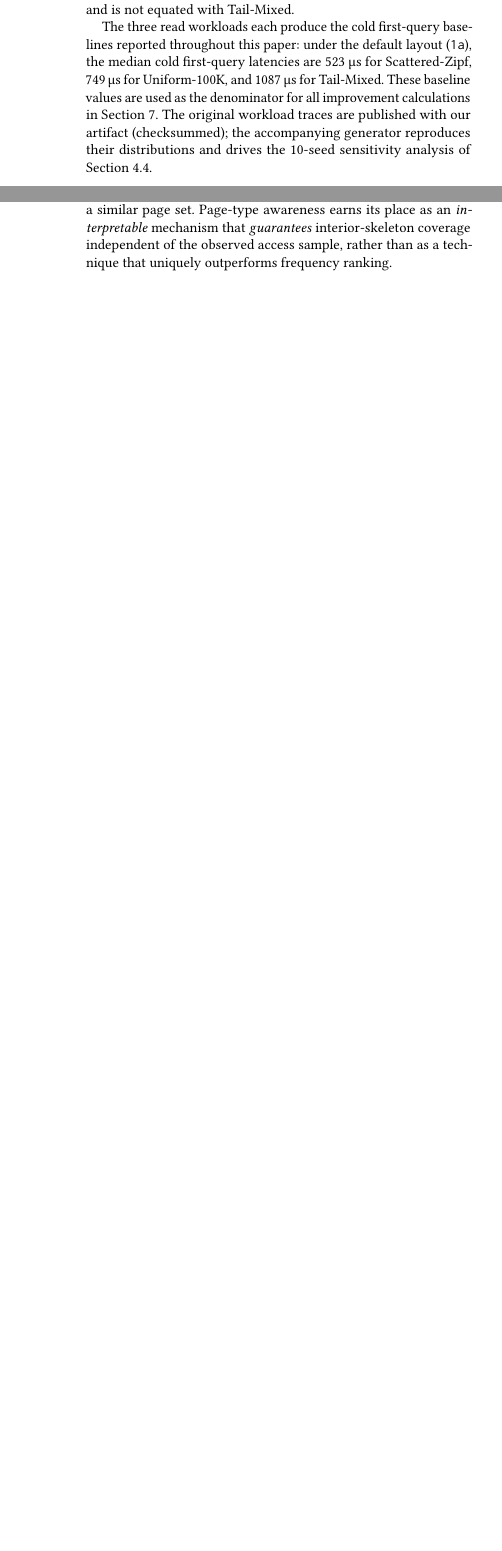
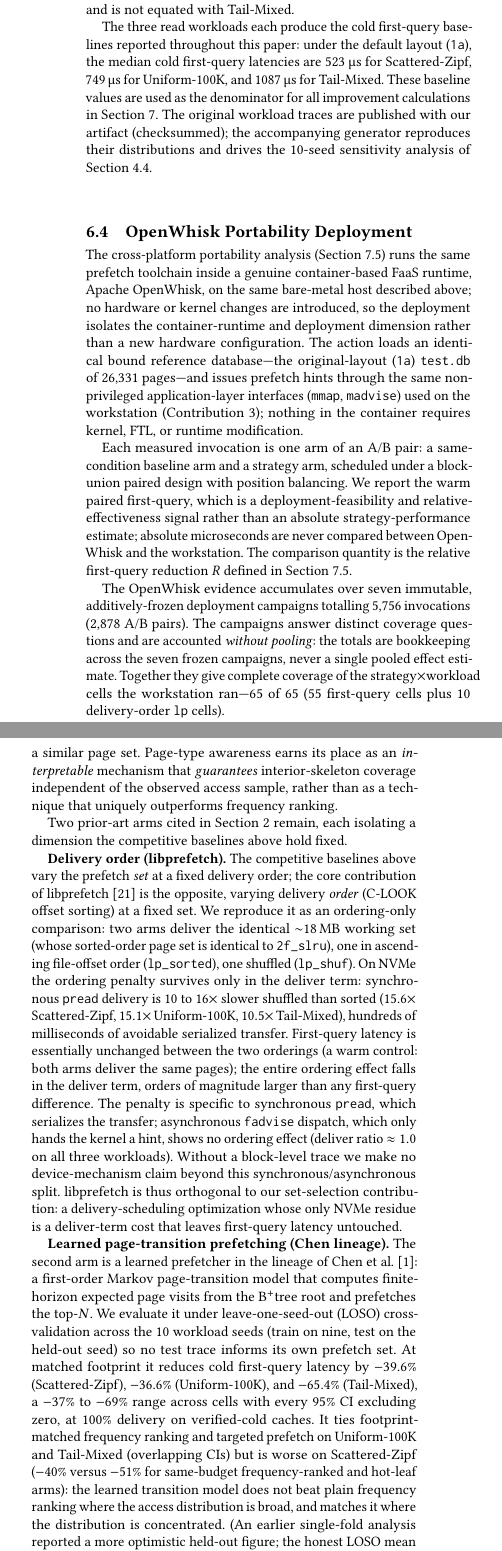
Before and after one commit to SJieNg123/sqlite-research-paper, a LaTeX paper (main.tex): two parts of the columns of pages 13 and 18 of 23 before the commit and two parts of the columns of pages 13 and 18 of 24 after it, joined at a grey line, cut so that both start at the same text, the shorter picture padded with empty space. Compiled offline with pdfLaTeX.

Commit message:
Integrate OpenWhisk portability evidence: strengthen abstract, add setup §4.4, extend competitive baselines §5.4
A2 (§1 contributions, line 127): strengthen the cross-platform portability
clause — "41 of 41 strongly-effective first-query cells remain effective across
all 65 covered cells, per-cell ranks Spearman rho 0.76-0.81". Keeps the "six
robustness axes" framing (portability is a separate clause, not a 7th axis, per
the committed §5.5 M2 decision).

A3 (§4.4 new, sec:setup-openwhisk): OpenWhisk Portability Deployment setup —
original-layout test.db (26,331 pages), non-privileged mmap/madvise; A/B
block-union design with position balancing and warm paired first-query framing;
5,756 invocations / 2,878 pairs across seven immutable additively-frozen
campaigns WITHOUT pooling; 65/65 = 55 first-query + 10 delivery-order lp cells.

A5 (§5.4 sec:eval-attribution): extend the competitive-baseline discussion to
the two cited-but-unevaluated prior-art arms. libprefetch (VanDeBogart2009):
delivery-order effect survives on NVMe only in the deliver term (sync pread
10-16x slower shuffled vs sorted: 15.6/15.1/10.5x; async fadvise ~1.0x, no
effect; first-query a warm control, unchanged). Learned page-transition
prefetcher (Chen2021 lineage): LOSO 10-fold, -37% to -69% cold fq (all CIs
exclude 0); ties frequency ranking on Uniform-100K/Tail-Mixed, worse on
Scattered-Zipf (-40% vs -51%) — does not beat plain frequency ranking.

All numbers audited to raw results (results/learned_10fold/FINDINGS.md,
results/baselines_v2/lp/summary.csv + raw.csv). No absolute-µs cross-platform
claims; OpenWhisk framed as relative-effectiveness, never pooled.

Co-Authored-By: Claude Opus 4.8 <noreply@anthropic.com>

```diff
--- a/main.tex
+++ b/main.tex
@@ -447,6 +447,35 @@ Three auxiliary robustness workloads support specific controls, all on the origi
 
 The three read workloads each produce the cold first-query baselines reported throughout this paper: under the default layout (\texttt{1a}), the median cold first-query latencies are 523~\textmu s for Scattered-Zipf, 749~\textmu s for Uniform-100K, and 1087~\textmu s for Tail-Mixed. These baseline values are used as the denominator for all improvement calculations in Section~\ref{sec:evaluation}. The original workload traces are published with our artifact (checksummed); the accompanying generator reproduces their distributions and drives the 10-seed sensitivity analysis of Section~\ref{sec:stats}.
 
+\subsection{OpenWhisk Portability Deployment}\label{sec:setup-openwhisk}
+
+The cross-platform portability analysis (Section~\ref{sec:eval-portability})
+runs the same prefetch toolchain inside a genuine container-based FaaS runtime,
+Apache OpenWhisk, on the same bare-metal host described above; no hardware or
+kernel changes are introduced, so the deployment isolates the container-runtime
+and deployment dimension rather than a new hardware configuration. The action
+loads an identical bound reference database---the original-layout (\texttt{1a})
+\texttt{test.db} of 26{,}331 pages---and issues prefetch hints through the same
+non-privileged application-layer interfaces (\texttt{mmap}, \texttt{madvise})
+used on the workstation (Contribution~3); nothing in the container requires
+kernel, FTL, or runtime modification.
+
+Each measured invocation is one arm of an A/B pair: a same-condition baseline
+arm and a strategy arm, scheduled under a block-union paired design with
+position balancing. We report the warm paired first-query, which is a
+deployment-feasibility and relative-effectiveness signal rather than an absolute
+strategy-performance estimate; absolute microseconds are never compared between
+OpenWhisk and the workstation. The comparison quantity is the relative
+first-query reduction $R$ defined in Section~\ref{sec:eval-portability}.
+
+The OpenWhisk evidence accumulates over seven immutable, additively-frozen
+deployment campaigns totalling 5{,}756 invocations (2{,}878 A/B pairs). The
+campaigns answer distinct coverage questions and are accounted \emph{without
+pooling}: the totals are bookkeeping across the seven frozen campaigns, never a
+single pooled effect estimate. Together they give complete coverage of the
+strategy$\times$workload cells the workstation ran---65 of 65 (55 first-query
+cells plus 10 delivery-order \texttt{lp} cells).
+
 \section{Evaluation}\label{sec:evaluation}
 
 \subsection{First-Query Gains and Workload-Dependent Ceilings}\label{sec:eval-fq}
@@ -627,6 +656,12 @@ Table~\ref{tab:competitive} shows the e2e warm results for a representative subs
 
 The broader lesson is that \texttt{2e\_K10} ties, but does not beat, a footprint-matched frequency-ranked dump across all three workloads. What matters is a small footprint combined with sound page selection; explicit page typing and pure frequency ranking recover a similar page set. Page-type awareness earns its place as an \emph{interpretable} mechanism that \emph{guarantees} interior-skeleton coverage independent of the observed access sample, rather than as a technique that uniquely outperforms frequency ranking.
 
+Two prior-art arms cited in Section~\ref{sec:related} remain, each isolating a dimension the competitive baselines above hold fixed.
+
+\textbf{Delivery order (libprefetch).} The competitive baselines above vary the prefetch \emph{set} at a fixed delivery order; the core contribution of libprefetch~\cite{VanDeBogart2009} is the opposite, varying delivery \emph{order} (C-LOOK offset sorting) at a fixed set. We reproduce it as an ordering-only comparison: two arms deliver the identical $\sim$18\,MB working set (whose sorted-order page set is identical to \texttt{2f\_slru}), one in ascending file-offset order (\texttt{lp\_sorted}), one shuffled (\texttt{lp\_shuf}). On NVMe the ordering penalty survives only in the deliver term: synchronous \texttt{pread} delivery is $10$ to $16\times$ slower shuffled than sorted ($15.6\times$ Scattered-Zipf, $15.1\times$ Uniform-100K, $10.5\times$ Tail-Mixed), hundreds of milliseconds of avoidable serialized transfer. First-query latency is essentially unchanged between the two orderings (a warm control: both arms deliver the same pages); the entire ordering effect falls in the deliver term, orders of magnitude larger than any first-query difference. The penalty is specific to synchronous \texttt{pread}, which serializes the transfer; asynchronous \texttt{fadvise} dispatch, which only hands the kernel a hint, shows no ordering effect (deliver ratio $\approx 1.0$ on all three workloads). Without a block-level trace we make no device-mechanism claim beyond this synchronous/asynchronous split. libprefetch is thus orthogonal to our set-selection contribution: a delivery-scheduling optimization whose only NVMe residue is a deliver-term cost that leaves first-query latency untouched.
+
+\textbf{Learned page-transition prefetching (Chen lineage).} The second arm is a learned prefetcher in the lineage of Chen et al.~\cite{Chen2021}: a first-order Markov page-transition model that computes finite-horizon expected page visits from the B$^+$tree root and prefetches the top-$N$. We evaluate it under leave-one-seed-out (LOSO) cross-validation across the 10 workload seeds (train on nine, test on the held-out seed) so no test trace informs its own prefetch set. At matched footprint it reduces cold first-query latency by $-39.6\%$ (Scattered-Zipf), $-36.6\%$ (Uniform-100K), and $-65.4\%$ (Tail-Mixed), a $-37\%$ to $-69\%$ range across cells with every 95\% CI excluding zero, at $100\%$ delivery on verified-cold caches. It ties footprint-matched frequency ranking and targeted prefetch on Uniform-100K and Tail-Mixed (overlapping CIs) but is worse on Scattered-Zipf ($-40\%$ versus $-51\%$ for same-budget frequency-ranked and hot-leaf arms): the learned transition model does not beat plain frequency ranking where the access distribution is broad, and matches it where the distribution is concentrated. (An earlier single-fold analysis reported a more optimistic held-out figure; the honest LOSO mean supersedes it.) These two arms therefore reinforce the broader lesson: neither delivery-order scheduling nor a learned transition model outperforms a small, soundly-selected prefetch set.
+
 We now return to the physical layout rewriter (\texttt{1c}) introduced in Section~\ref{sec:layout}. Our evaluation finds no scenario in which \texttt{1c} outperforms the default layout (\texttt{1a}) when combined with access-pattern prefetching. The best warm e2e on each workload is achieved with \texttt{1a} plus access-pattern targeting: Scattered-Zipf 452 \textmu s vs \texttt{1c} 523 \textmu s, Uniform-100K 509 \textmu s vs \texttt{1c} 701 \textmu s, and (from the tie-break-corrected batch) Tail-Mixed \texttt{2e\_K10} 265 \textmu s vs \texttt{1c} 317 \textmu s. Each orig-vs-\texttt{1c} pair is same-batch; the Tail-Mixed pair uses the corrected \texttt{tiebreak\_fix} values (orig $-75\%$, \texttt{1c} $-63\%$). The type-aware layout produces slightly larger percentage improvements for structural prefetching (on Scattered-Zipf, \texttt{layers\_92} first-query goes from $-30\%$ to $-32\%$), but this is an artifact: the pread first-query floor under \texttt{1c} is 187 \textmu s versus 187 \textmu s under \texttt{1a}; the larger percentage stems entirely from a raised baseline (523 to 658 \textmu s, $+26\%$), not from a lower absolute latency. Clustering interiors at the file head pushes leaves to higher offsets, raising the cold-leaf-fault baseline; the absolute benefit of interior prefetching does not improve. Notably, a production system arrives at the same conclusion from the
 opposite direction: the \texttt{.dbi} side file (Section~\ref{sec:layout}) avoids in-place reordering entirely, sidestepping precisely the displacement penalty we quantify here. The narrow conditions under which \texttt{1c} could be net-positive, (i) prefetching is definitely deployed, (ii) only structural prefetching is available (no access-pattern observation), and (iii) the workload is sufficiently skewed, are not simultaneously met in any of our Scattered-Zipf/Uniform-100K/Tail-Mixed cells. We therefore recommend the default layout (\texttt{1a}) for production use, and treat \texttt{1c} as a negative result under our evaluated workloads.
 
```
Also changed, not shown: main.tex (5 more changed lines).
